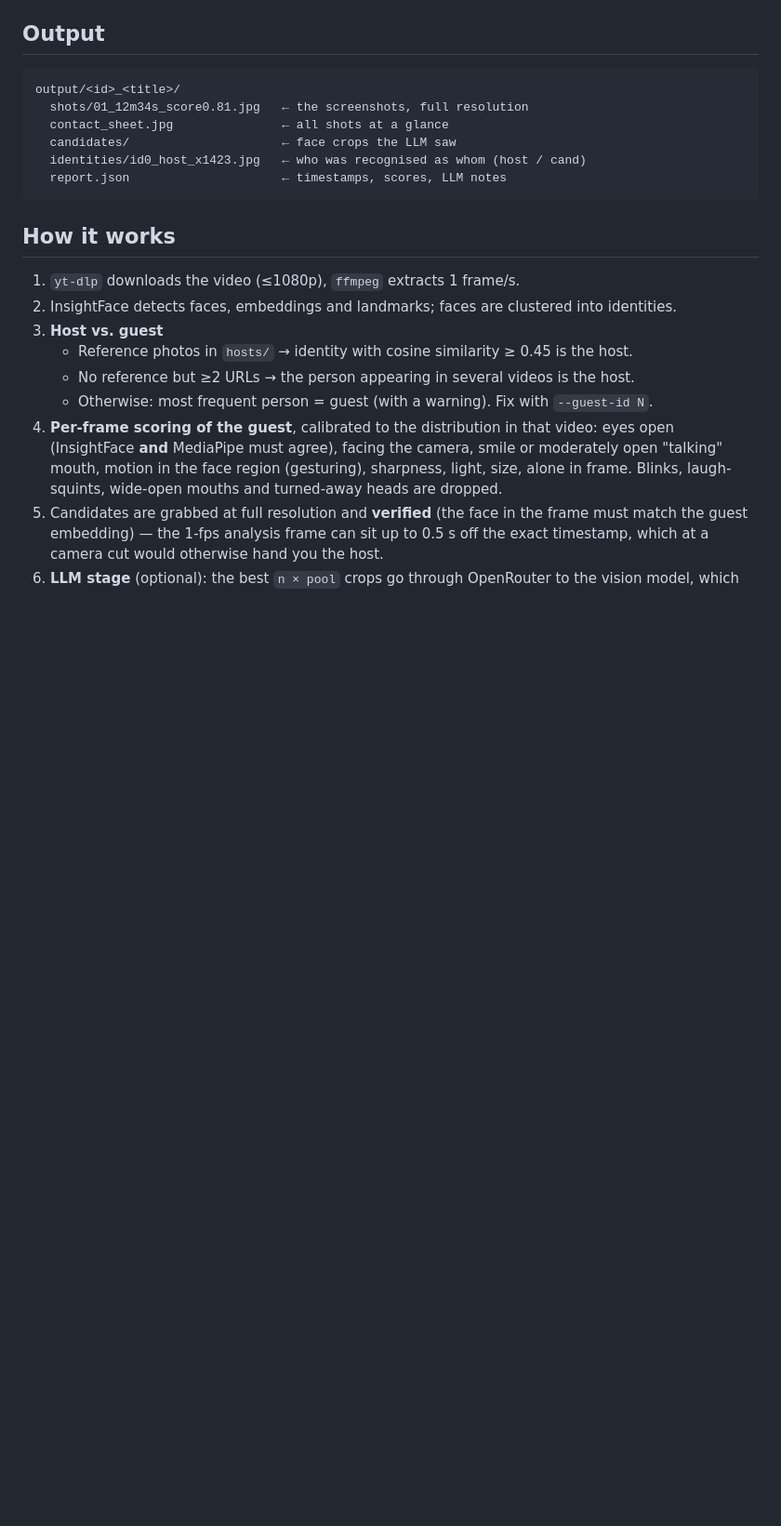
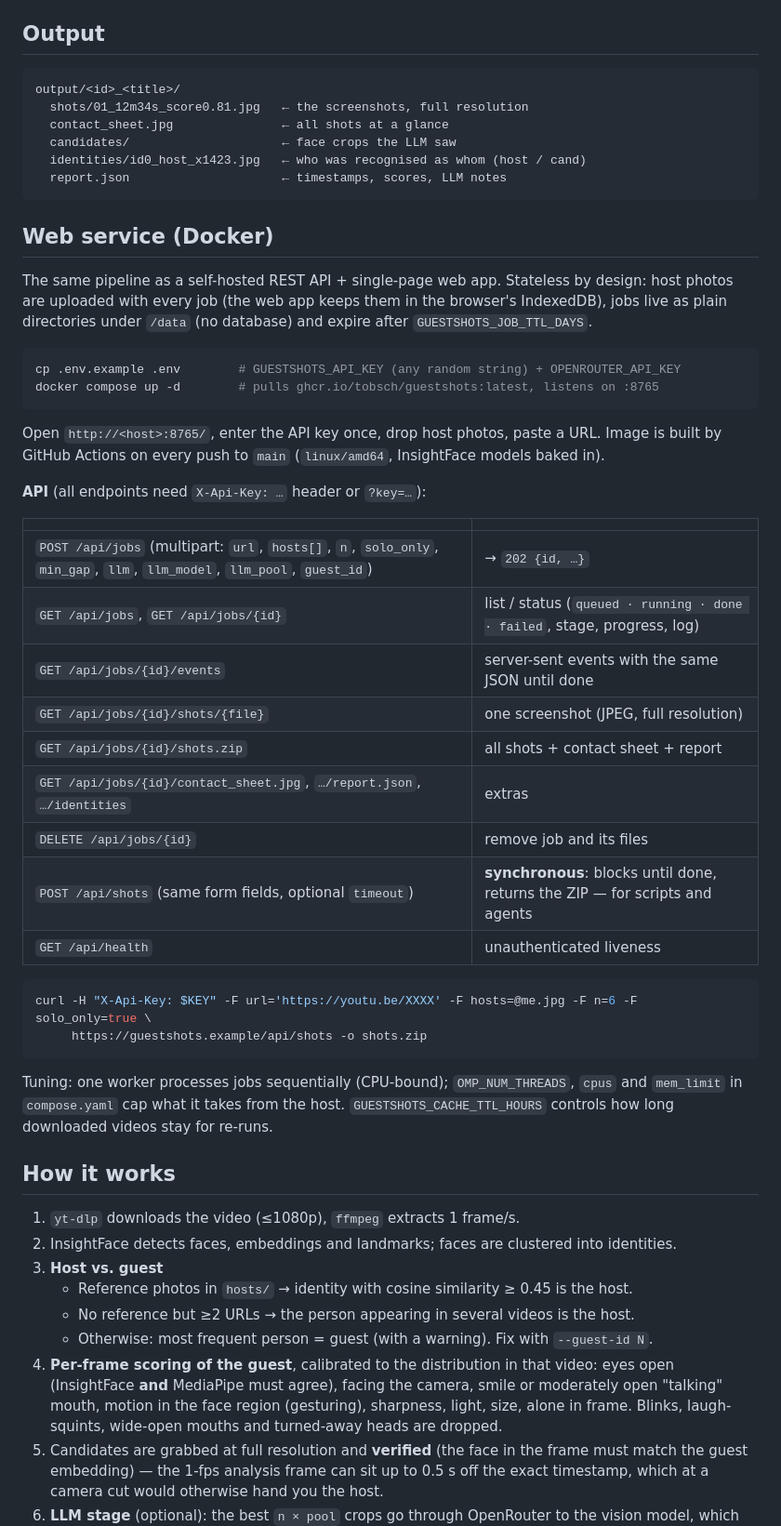
Before and after one commit to tobsch/guestshots, a Markdown page: README.md, the part around the change. Shown at 93% size. Rendered like a GitHub page; blank space fills up the shorter version.

Commit message:
README: web service + API docs
Co-Authored-By: Claude Fable 5 <noreply@anthropic.com>
Claude-Session: https://claude.ai/code/session_01K3HE5Aaz2Aiy75Xqyj8UnP

````diff
--- a/README.md
+++ b/README.md
@@ -66,6 +66,38 @@ output/<id>_<title>/
   report.json                     ← timestamps, scores, LLM notes
 ```
 
+## Web service (Docker)
+
+The same pipeline as a self-hosted REST API + single-page web app. Stateless by design: host photos are uploaded with every job (the web app keeps them in the browser's IndexedDB), jobs live as plain directories under `/data` (no database) and expire after `GUESTSHOTS_JOB_TTL_DAYS`.
+
+```bash
+cp .env.example .env        # GUESTSHOTS_API_KEY (any random string) + OPENROUTER_API_KEY
+docker compose up -d        # pulls ghcr.io/tobsch/guestshots:latest, listens on :8765
+```
+
+Open `http://<host>:8765/`, enter the API key once, drop host photos, paste a URL. Image is built by GitHub Actions on every push to `main` (`linux/amd64`, InsightFace models baked in).
+
+**API** (all endpoints need `X-Api-Key: …` header or `?key=…`):
+
+| | |
+|---|---|
+| `POST /api/jobs` (multipart: `url`, `hosts[]`, `n`, `solo_only`, `min_gap`, `llm`, `llm_model`, `llm_pool`, `guest_id`) | → `202 {id, …}` |
+| `GET /api/jobs`, `GET /api/jobs/{id}` | list / status (`queued · running · done · failed`, stage, progress, log) |
+| `GET /api/jobs/{id}/events` | server-sent events with the same JSON until done |
+| `GET /api/jobs/{id}/shots/{file}` | one screenshot (JPEG, full resolution) |
+| `GET /api/jobs/{id}/shots.zip` | all shots + contact sheet + report |
+| `GET /api/jobs/{id}/contact_sheet.jpg`, `…/report.json`, `…/identities` | extras |
+| `DELETE /api/jobs/{id}` | remove job and its files |
+| `POST /api/shots` (same form fields, optional `timeout`) | **synchronous**: blocks until done, returns the ZIP — for scripts and agents |
+| `GET /api/health` | unauthenticated liveness |
+
+```bash
+curl -H "X-Api-Key: $KEY" -F url='https://youtu.be/XXXX' -F hosts=@me.jpg -F n=6 -F solo_only=true \
+     https://guestshots.example/api/shots -o shots.zip
+```
+
+Tuning: one worker processes jobs sequentially (CPU-bound); `OMP_NUM_THREADS`, `cpus` and `mem_limit` in `compose.yaml` cap what it takes from the host. `GUESTSHOTS_CACHE_TTL_HOURS` controls how long downloaded videos stay for re-runs.
+
 ## How it works
 
 1. `yt-dlp` downloads the video (≤1080p), `ffmpeg` extracts 1 frame/s.
````
